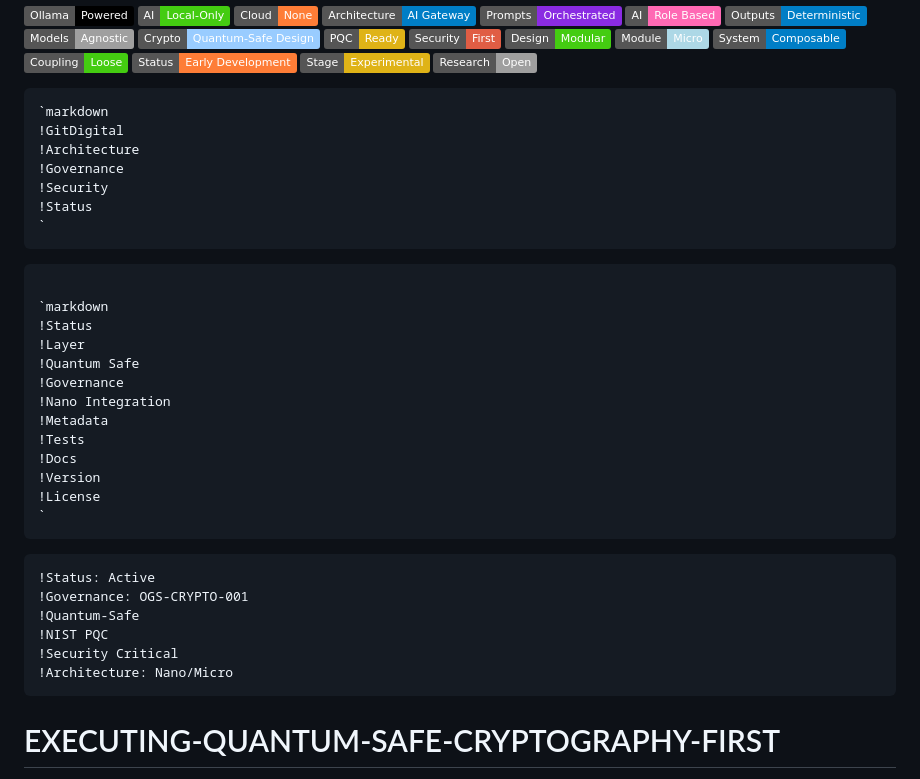
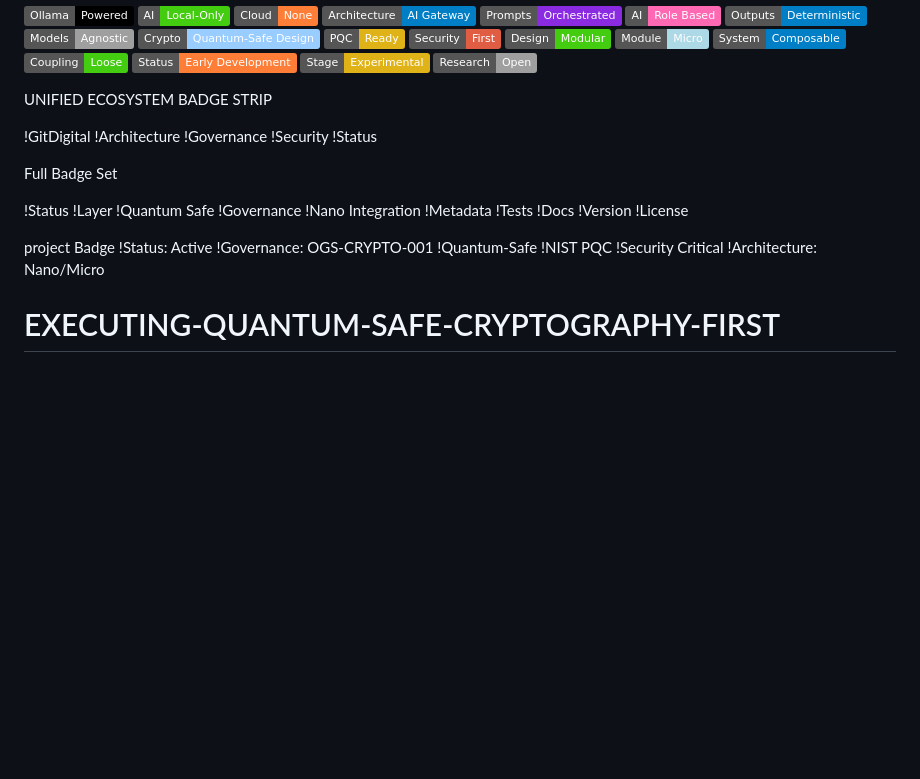
Before and after one commit to Gitdigital-products/EXECUTING-QUANTUM-SAFE-CRYPTOGRAPHY-FIRST, a Markdown page: README.md, the part around the change. GitHub-like rendering; badges without logos; blank space fills up the shorter version.

Commit message:
Refactor badge sections in README.md
Removed old badge sections and updated badge formatting.

Signed-off-by: Rick Kindler <249970727+RickCreator1987@users.noreply.github.com>

````diff
--- a/README.md
+++ b/README.md
@@ -17,18 +17,18 @@
 ![Experimental](https://img.shields.io/badge/Stage-Experimental-yellow?style=flat)
 ![Open Research](https://img.shields.io/badge/Research-Open-lightgrey?style=flat)
 
-```UNIFIED ECOSYSTEM BADGE STRIP
-`markdown
+UNIFIED ECOSYSTEM BADGE STRIP
+
 !GitDigital
 !Architecture
 !Governance
 !Security
 !Status
-`
-```
-```Full Badge Set
 
-`markdown
+
+Full Badge Set
+
+
 !Status
 !Layer
 !Quantum Safe
@@ -39,17 +39,17 @@
 !Docs
 !Version
 !License
-`
-```
 
-```project Badge
+
+
+project Badge
 !Status: Active
 !Governance: OGS-CRYPTO-001
 !Quantum-Safe
 !NIST PQC
 !Security Critical
 !Architecture: Nano/Micro
-```
+
 
 
 # EXECUTING-QUANTUM-SAFE-CRYPTOGRAPHY-FIRST
````
